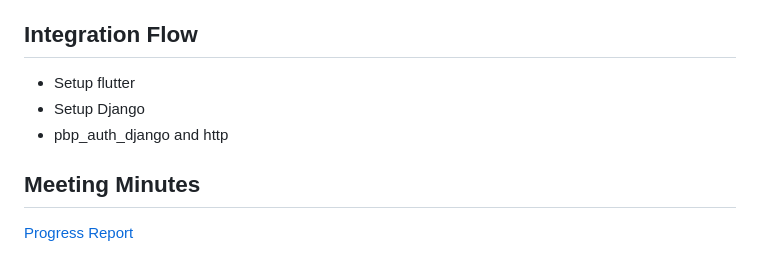
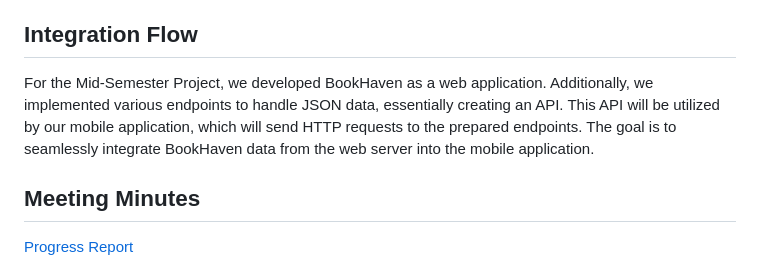
Before and after one commit to PBPK6/BookHaven-mobile, a Markdown page: README.md, the part around the change. Drawn GitHub-style.

```diff
--- a/README.md
+++ b/README.md
@@ -43,9 +43,7 @@ Admin:
 
 ## Integration Flow
 
-- Setup flutter
-- Setup Django
-- pbp_auth_django and http
+For the Mid-Semester Project, we developed BookHaven as a web application. Additionally, we implemented various endpoints to handle JSON data, essentially creating an API. This API will be utilized by our mobile application, which will send HTTP requests to the prepared endpoints. The goal is to seamlessly integrate BookHaven data from the web server into the mobile application.
 
 ## Meeting Minutes
 
```
